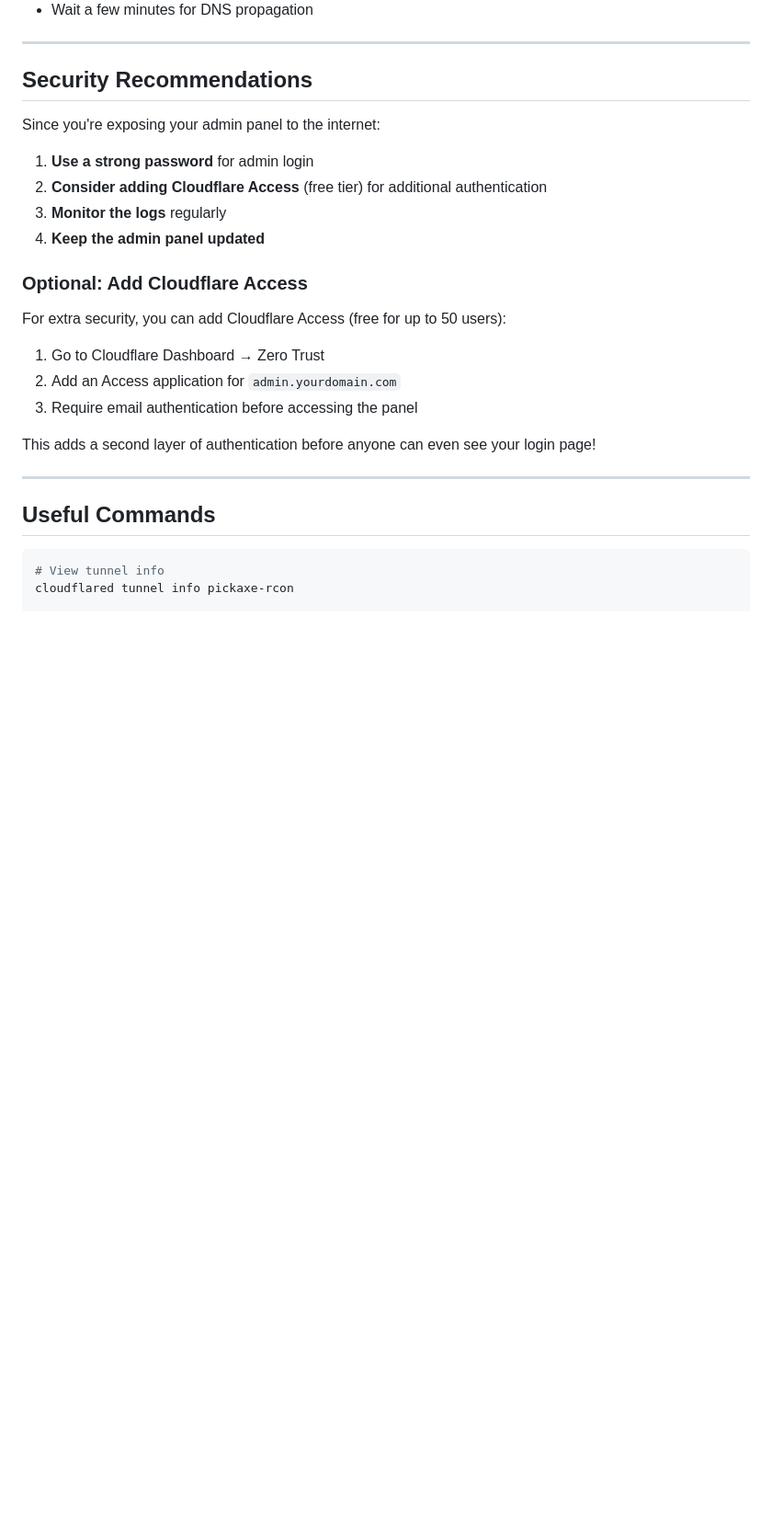
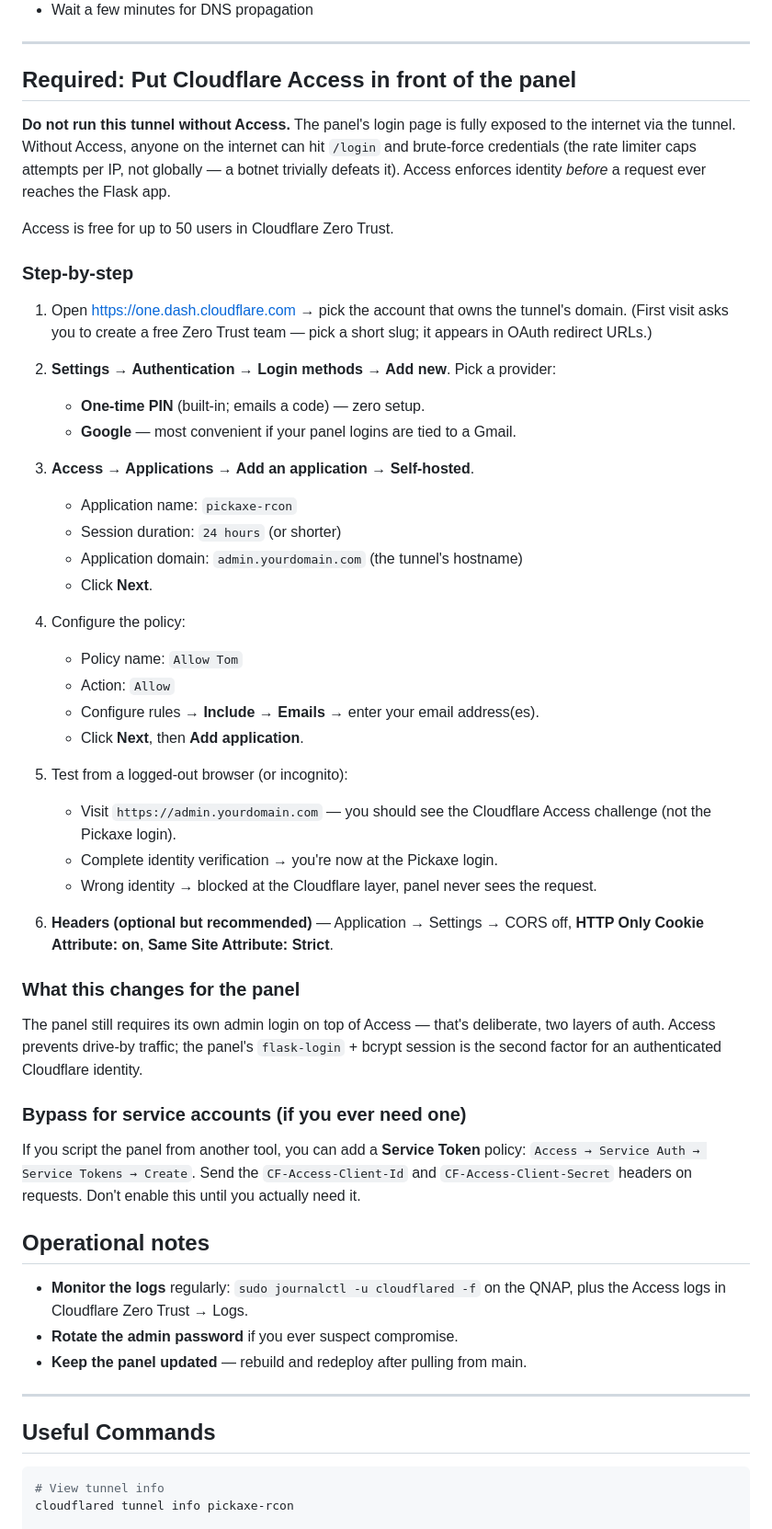
Before and after one commit to xtamtamx/pickaxe-rcon, a Markdown page: CLOUDFLARE_SETUP.md, the part around the change. Shown at 92% size. GitHub-like rendering; blank space fills up the shorter version.

Commit message:
docs: require Cloudflare Access in front of the tunnel
Promote Access from "optional" to mandatory with a concrete walkthrough.
The audit identified the unauthenticated tunnel as the single highest-risk
surface — without Access, the login page is brute-forceable by any IP on
the internet and the per-IP rate limiter doesn't protect against a botnet.

Co-Authored-By: Claude Opus 4.7 (1M context) <noreply@anthropic.com>

```diff
--- a/CLOUDFLARE_SETUP.md
+++ b/CLOUDFLARE_SETUP.md
@@ -246,24 +246,68 @@ curl http://localhost:41114
 
 ---
 
-## Security Recommendations
+## Required: Put Cloudflare Access in front of the panel
 
-Since you're exposing your admin panel to the internet:
+**Do not run this tunnel without Access.** The panel's login page is fully
+exposed to the internet via the tunnel. Without Access, anyone on the internet
+can hit `/login` and brute-force credentials (the rate limiter caps attempts
+per IP, not globally — a botnet trivially defeats it). Access enforces
+identity *before* a request ever reaches the Flask app.
 
-1. **Use a strong password** for admin login
-2. **Consider adding Cloudflare Access** (free tier) for additional authentication
-3. **Monitor the logs** regularly
-4. **Keep the admin panel updated**
+Access is free for up to 50 users in Cloudflare Zero Trust.
 
-### Optional: Add Cloudflare Access
+### Step-by-step
 
-For extra security, you can add Cloudflare Access (free for up to 50 users):
+1. Open https://one.dash.cloudflare.com → pick the account that owns the
+   tunnel's domain. (First visit asks you to create a free Zero Trust team
+   — pick a short slug; it appears in OAuth redirect URLs.)
 
-1. Go to Cloudflare Dashboard → Zero Trust
-2. Add an Access application for `admin.yourdomain.com`
-3. Require email authentication before accessing the panel
+2. **Settings → Authentication → Login methods → Add new**. Pick a provider:
+   - **One-time PIN** (built-in; emails a code) — zero setup.
+   - **Google** — most convenient if your panel logins are tied to a Gmail.
 
-This adds a second layer of authentication before anyone can even see your login page!
+3. **Access → Applications → Add an application → Self-hosted**.
+   - Application name: `pickaxe-rcon`
+   - Session duration: `24 hours` (or shorter)
+   - Application domain: `admin.yourdomain.com` (the tunnel's hostname)
+   - Click **Next**.
+
+4. Configure the policy:
+   - Policy name: `Allow Tom`
+   - Action: `Allow`
+   - Configure rules → **Include → Emails** → enter your email address(es).
+   - Click **Next**, then **Add application**.
+
+5. Test from a logged-out browser (or incognito):
+   - Visit `https://admin.yourdomain.com` — you should see the Cloudflare
+     Access challenge (not the Pickaxe login).
+   - Complete identity verification → you're now at the Pickaxe login.
+   - Wrong identity → blocked at the Cloudflare layer, panel never sees the
+     request.
+
+6. **Headers (optional but recommended)** — Application → Settings → CORS
+   off, **HTTP Only Cookie Attribute: on**, **Same Site Attribute: Strict**.
+
+### What this changes for the panel
+
+The panel still requires its own admin login on top of Access — that's
+deliberate, two layers of auth. Access prevents drive-by traffic; the
+panel's `flask-login` + bcrypt session is the second factor for an
+authenticated Cloudflare identity.
+
+### Bypass for service accounts (if you ever need one)
+
+If you script the panel from another tool, you can add a **Service Token**
+policy: `Access → Service Auth → Service Tokens → Create`. Send the
+`CF-Access-Client-Id` and `CF-Access-Client-Secret` headers on requests.
+Don't enable this until you actually need it.
+
+## Operational notes
+
+- **Monitor the logs** regularly: `sudo journalctl -u cloudflared -f` on
+  the QNAP, plus the Access logs in Cloudflare Zero Trust → Logs.
+- **Rotate the admin password** if you ever suspect compromise.
+- **Keep the panel updated** — rebuild and redeploy after pulling from main.
 
 ---
 
```
